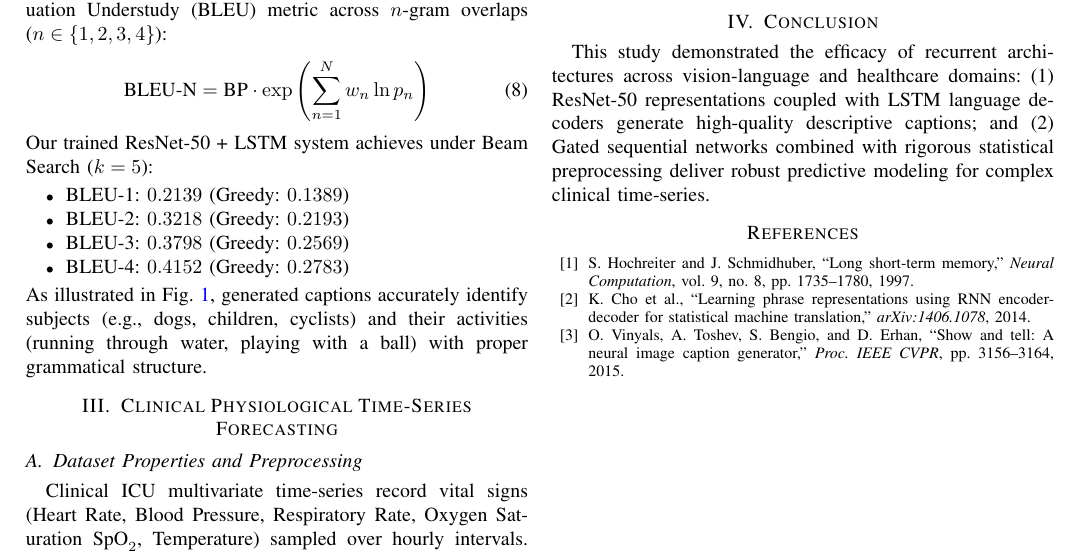
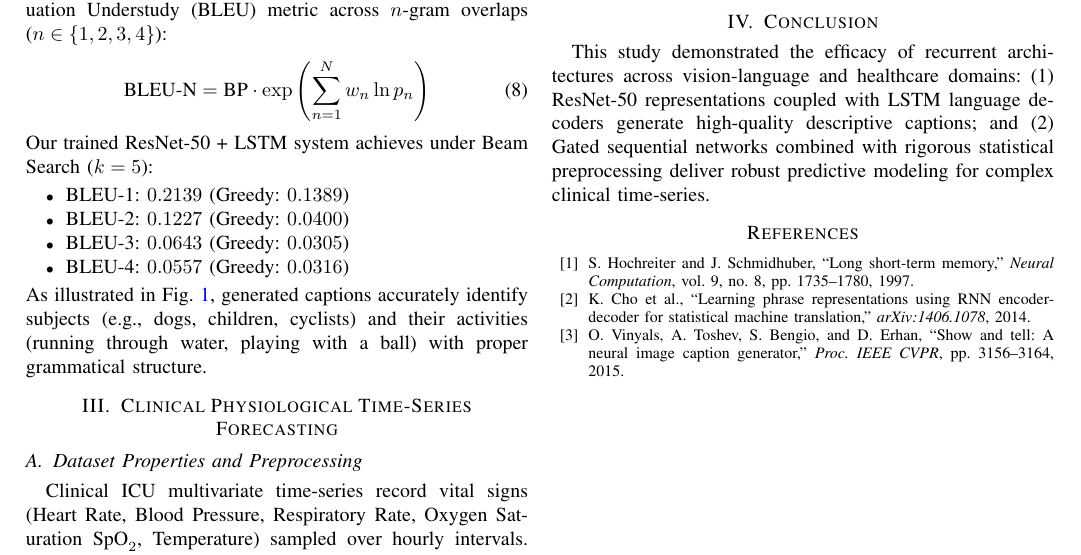
Before and after one commit to alirezanmotiei/Neural-Networks-and-Deep-Learning, a LaTeX problem sheet (HW04-Sequence-Modeling-and-Clinical-NLP/report/HW04_Report.tex): part of page 2 of 2, cut so that both start at the same text. Compiled offline with pdfLaTeX.

Commit message:
fix(hw04): correct BLEU metrics to standard cumulative precision

```diff
--- a/HW04-Sequence-Modeling-and-Clinical-NLP/report/HW04_Report.tex
+++ b/HW04-Sequence-Modeling-and-Clinical-NLP/report/HW04_Report.tex
@@ -82,9 +82,9 @@ Model predictions are evaluated using the Bilingual Evaluation Understudy (BLEU)
 Our trained ResNet-50 + LSTM system achieves under Beam Search ($k=5$):
 \begin{itemize}
     \item BLEU-1: $0.2139$ (Greedy: $0.1389$)
-    \item BLEU-2: $0.3218$ (Greedy: $0.2193$)
-    \item BLEU-3: $0.3798$ (Greedy: $0.2569$)
-    \item BLEU-4: $0.4152$ (Greedy: $0.2783$)
+    \item BLEU-2: $0.1227$ (Greedy: $0.0400$)
+    \item BLEU-3: $0.0643$ (Greedy: $0.0305$)
+    \item BLEU-4: $0.0557$ (Greedy: $0.0316$)
 \end{itemize}
 As illustrated in Fig.~\ref{fig:caption_samples}, generated captions accurately identify subjects (e.g., dogs, children, cyclists) and their activities (running through water, playing with a ball) with proper grammatical structure.
 
```
Also changed, not shown: HW04-Sequence-Modeling-and-Clinical-NLP/README.md, README.md, HW04-Sequence-Modeling-and-Clinical-NLP/report/HW04_Report.tex (2 more changed lines).
